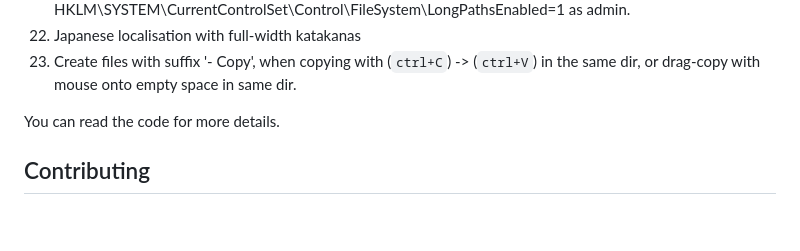
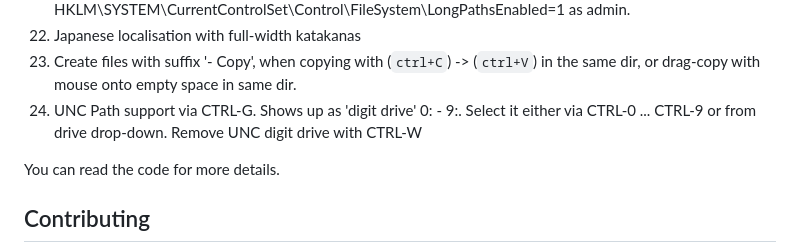
Before and after one commit to microsoft/winfile, a Markdown page: README.md, the part around the change. GitHub-like rendering; blank space fills up the shorter version.

Commit message:
Mention UNC path support in Readme.md

```diff
--- a/README.md
+++ b/README.md
@@ -109,6 +109,7 @@ selecting one changes to that directory.  Default = c:\\. Configure via Winfile.
 21. Can handle paths up to 1024 characters with Windows10 >= 1607. Set HKLM\SYSTEM\CurrentControlSet\Control\FileSystem\LongPathsEnabled=1 as admin.
 22. Japanese localisation with full-width katakanas
 23. Create files with suffix '- Copy', when copying with (`ctrl+C`) -> (`ctrl+V`) in the same dir, or drag-copy with mouse onto empty space in same dir.
+24. UNC Path support via CTRL-G. Shows up as 'digit drive' 0: - 9:. Select it either via CTRL-0 ... CTRL-9 or from drive drop-down. Remove UNC digit drive with CTRL-W
 
 You can read the code for more details.
 
```
